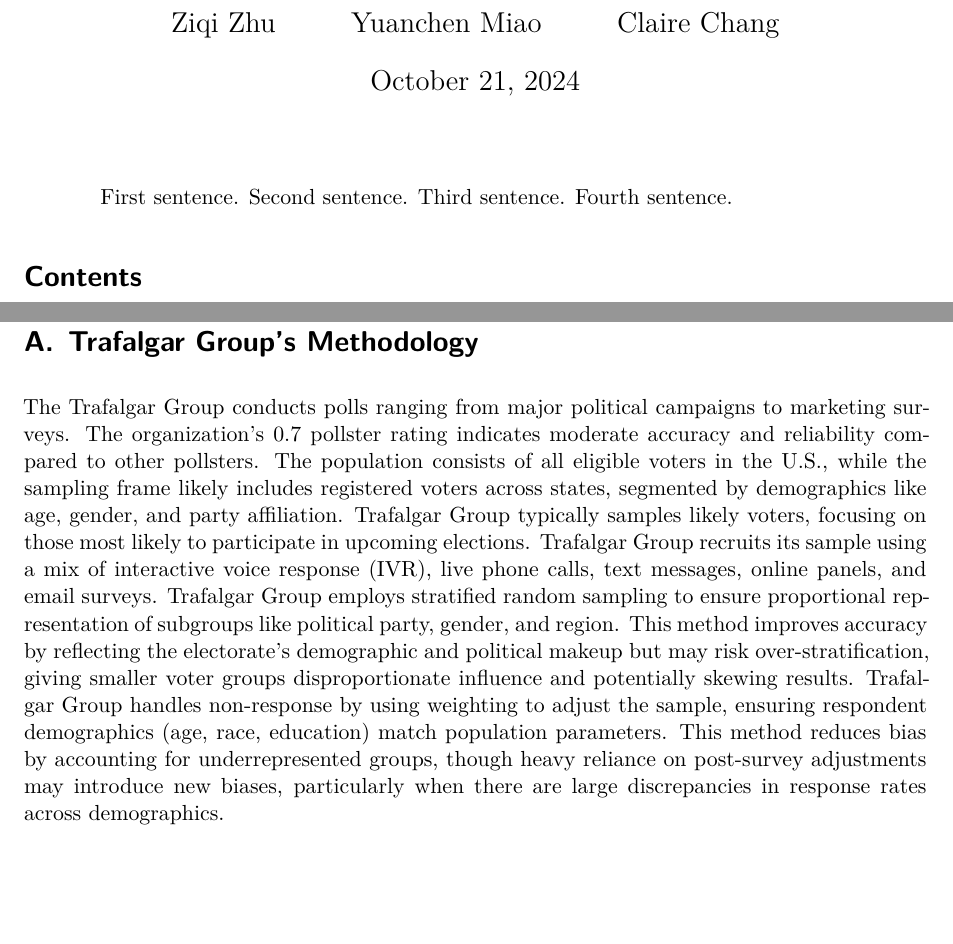
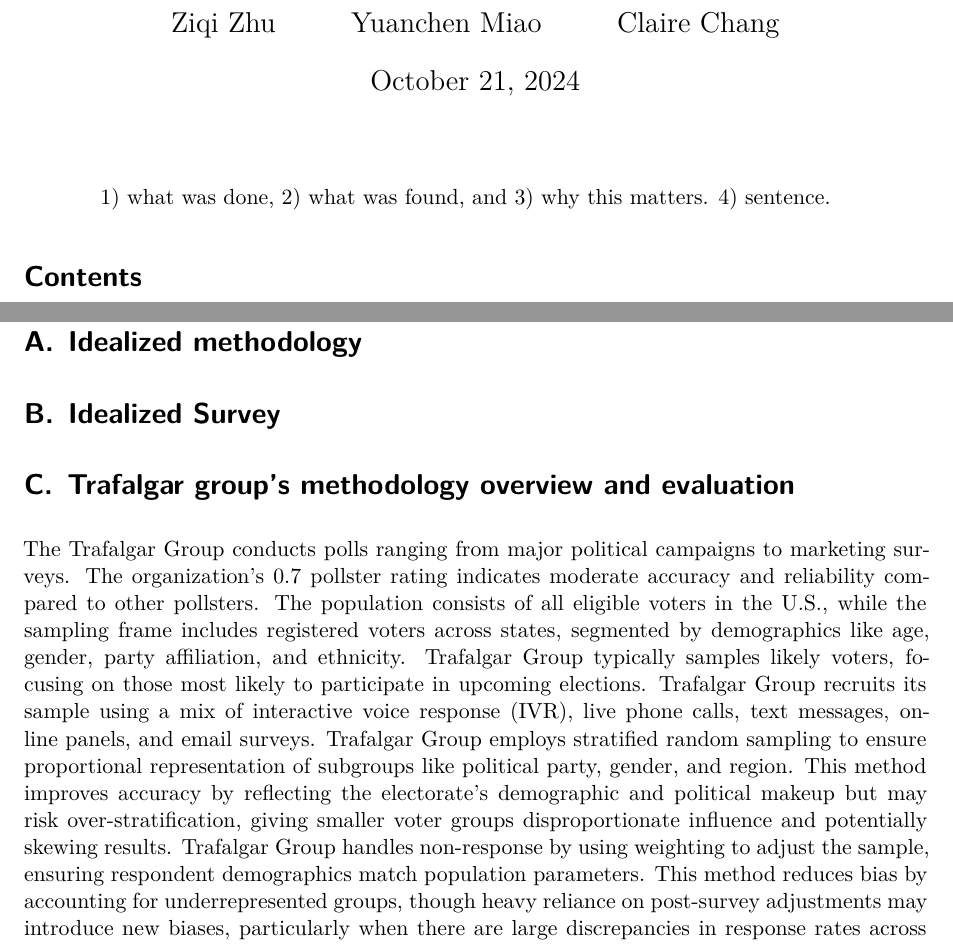
Before and after one commit to zzq20010617/2024_USelection_prediction, a Quarto document (paper/paper.qmd): two parts of pages 1 and 5 of 6, joined at a grey line, cut so that both start at the same text, the shorter picture padded with empty space. Rendered offline with R 4.5, knitr and Pandoc in place of Quarto, then LaTeX, with nearby package versions.

Commit message:
Appendix updated with pollster

```diff
--- a/paper/paper.qmd
+++ b/paper/paper.qmd
@@ -7,7 +7,7 @@
 thanks: "Code and data are available at: https://github.com/zzq20010617/2024_USelection_prediction"
 date: today
 date-format: long
-abstract: "First sentence. Second sentence. Third sentence. Fourth sentence."
+abstract: "1) what was done, 2) what was found, and 3) why this matters. 4) sentence."
 number-sections: true
 bibliography: references.bib
 format:
@@ -197,10 +197,14 @@
 
 # Appendix {-}
 
+# Idealized methodology
 
-# Trafalgar Group’s Methodology
+# Idealized Survey
 
-The Trafalgar Group conducts polls ranging from major political campaigns to marketing surveys.  The organization's 0.7 pollster rating indicates moderate accuracy and reliability compared to other pollsters. The population consists of all eligible voters in the U.S., while the sampling frame likely includes registered voters across states, segmented by demographics like age, gender, and party affiliation. Trafalgar Group typically samples likely voters, focusing on those most likely to participate in upcoming elections. Trafalgar Group recruits its sample using a mix of interactive voice response (IVR), live phone calls, text messages, online panels, and email surveys. Trafalgar Group employs stratified random sampling to ensure proportional representation of subgroups like political party, gender, and region. This method improves accuracy by reflecting the electorate's demographic and political makeup but may risk over-stratification, giving smaller voter groups disproportionate influence and potentially skewing results. Trafalgar Group handles non-response by using weighting to adjust the sample, ensuring respondent demographics (age, race, education) match population parameters. This method reduces bias by accounting for underrepresented groups, though heavy reliance on post-survey adjustments may introduce new biases, particularly when there are large discrepancies in response rates across demographics.
+# Trafalgar group’s methodology overview and evaluation
+
+The Trafalgar Group conducts polls ranging from major political campaigns to marketing surveys. The organization's 0.7 pollster rating indicates moderate accuracy and reliability compared to other pollsters. The population consists of all eligible voters in the U.S., while the sampling frame includes registered voters across states, segmented by demographics like age, gender, party affiliation, and ethnicity. Trafalgar Group typically samples likely voters, focusing on those most likely to participate in upcoming elections. Trafalgar Group recruits its sample using a mix of interactive voice response (IVR), live phone calls, text messages, online panels, and email surveys. Trafalgar Group employs stratified random sampling to ensure proportional representation of subgroups like political party, gender, and region. This method improves accuracy by reflecting the electorate's demographic and political makeup but may risk over-stratification, giving smaller voter groups disproportionate influence and potentially skewing results. Trafalgar Group handles non-response by using weighting to adjust the sample, ensuring respondent demographics match population parameters. This method reduces bias by accounting for underrepresented groups, though heavy reliance on post-survey adjustments may introduce new biases, particularly when there are large discrepancies in response rates across demographics.
+
 
 # Model details {#sec-model-details}
 
```
Also changed, not shown: paper/paper.pdf.
